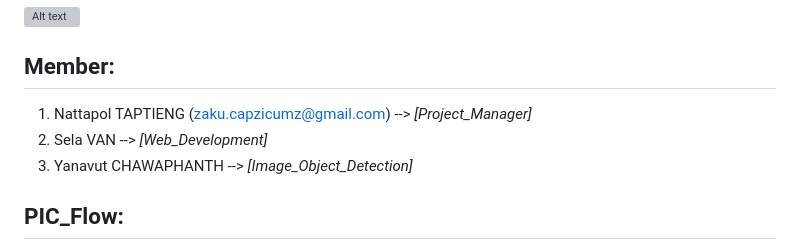
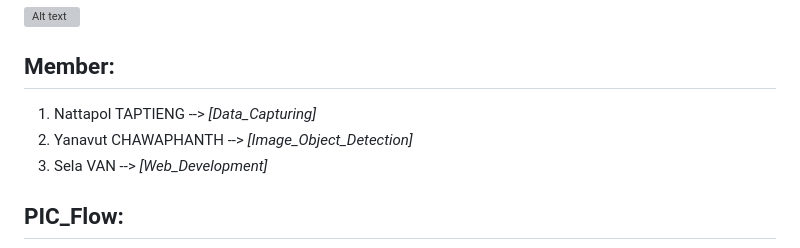
Before and after one commit to selavan/ict720_software_2025_TBD, a Markdown page: README.md, the part around the change. GitHub-like rendering; grey boxes are pictures that could not be loaded.

Commit message:
Update README.md
modified member part

```diff
--- a/README.md
+++ b/README.md
@@ -11,9 +11,10 @@
 </div>
 
 ## Member:
-1. Nattapol TAPTIENG (zaku.capzicumz@gmail.com) --> _[Project_Manager]_
-2. Sela VAN --> _[Web_Development]_
-3. Yanavut CHAWAPHANTH --> _[Image_Object_Detection]_
+1. Nattapol TAPTIENG --> _[Data_Capturing]_
+2. Yanavut CHAWAPHANTH --> _[Image_Object_Detection]_
+3. Sela VAN --> _[Web_Development]_
+
 
 ## PIC_Flow:
 
```
